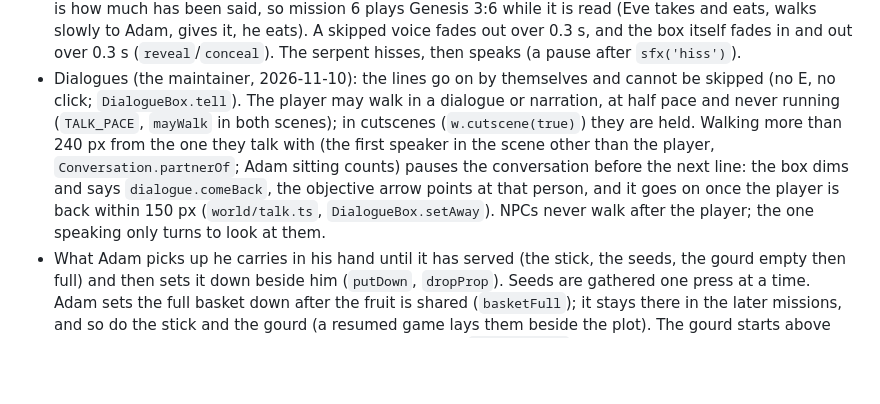
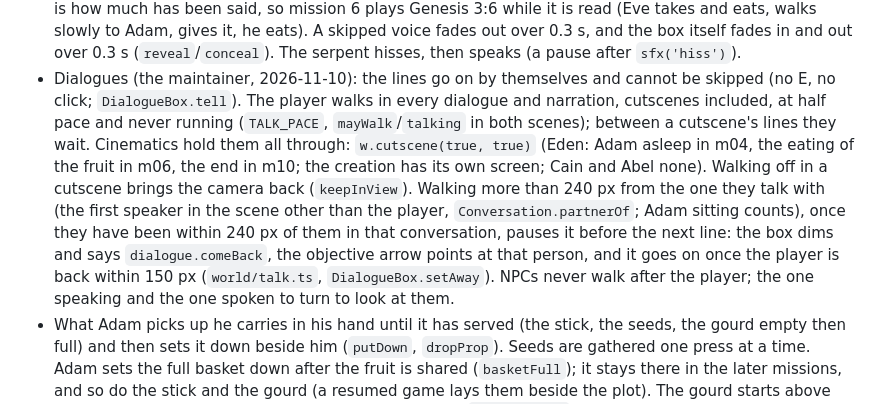
Before and after one commit to Bible-Games-Project/bible-rpg, a Markdown page: AGENTS.md, the part around the change. Drawn GitHub-style; blank space fills up the shorter version.

Commit message:
AGENTS.md: walking in every dialogue and narration, the held cinematics, the pause only once near

```diff
--- a/AGENTS.md
+++ b/AGENTS.md
@@ -347,15 +347,20 @@ bgp-admin at `templates/agent-docs/`, so ask before adding it.
   (a pause after `sfx('hiss')`).
 - Dialogues (the maintainer, 2026-11-10): the lines go on by themselves
   and cannot be skipped (no E, no click; `DialogueBox.tell`). The player
-  may walk in a dialogue or narration, at half pace and never running
-  (`TALK_PACE`, `mayWalk` in both scenes); in cutscenes
-  (`w.cutscene(true)`) they are held. Walking more than 240 px from the
-  one they talk with (the first speaker in the scene other than the player,
-  `Conversation.partnerOf`; Adam sitting counts) pauses the conversation
-  before the next line: the box dims and says `dialogue.comeBack`, the
-  objective arrow points at that person, and it goes on once the player is
-  back within 150 px (`world/talk.ts`, `DialogueBox.setAway`). NPCs never
-  walk after the player; the one speaking only turns to look at them.
+  walks in every dialogue and narration, cutscenes included, at half pace
+  and never running (`TALK_PACE`, `mayWalk`/`talking` in both scenes);
+  between a cutscene's lines they wait. Cinematics hold them all through:
+  `w.cutscene(true, true)` (Eden: Adam asleep in m04, the eating of the
+  fruit in m06, the end in m10; the creation has its own screen; Cain and
+  Abel none). Walking off in a cutscene brings the camera back
+  (`keepInView`). Walking more than 240 px from the one they talk with
+  (the first speaker in the scene other than the player,
+  `Conversation.partnerOf`; Adam sitting counts), once they have been
+  within 240 px of them in that conversation, pauses it before the next
+  line: the box dims and says `dialogue.comeBack`, the objective arrow
+  points at that person, and it goes on once the player is back within
+  150 px (`world/talk.ts`, `DialogueBox.setAway`). NPCs never walk after
+  the player; the one speaking and the one spoken to turn to look at them.
 - What Adam picks up he carries in his hand until it has served (the stick,
   the seeds, the gourd empty then full) and then sets it down beside him
   (`putDown`, `dropProp`). Seeds are gathered one press at a time. Adam
```
